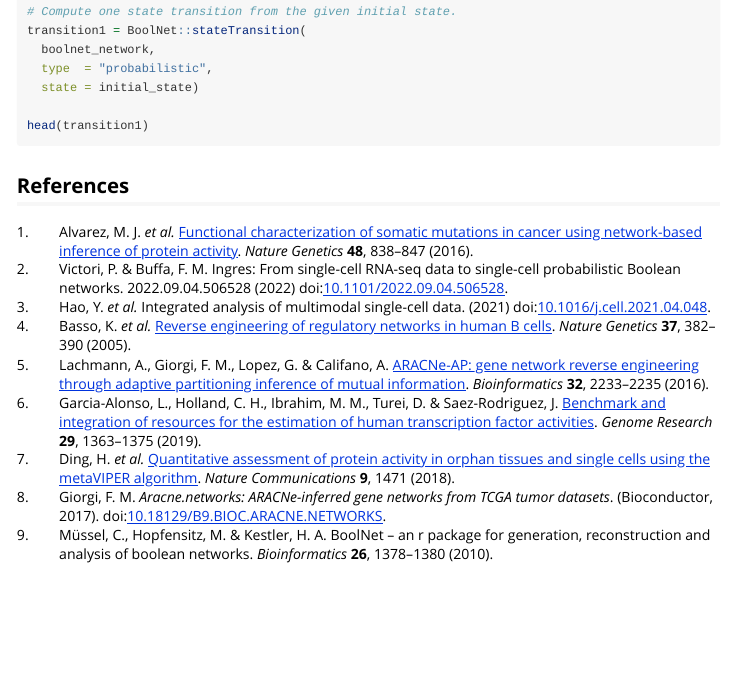
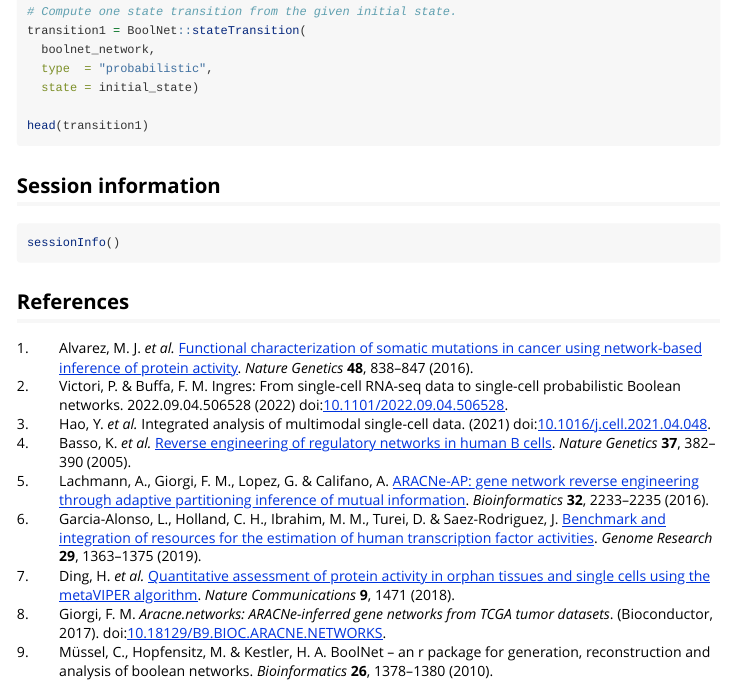
Before and after one commit to CBigOxf/ingres, an R Markdown document (vignettes/ingres.Rmd): the page in a window 1100 px wide, from 8040 px down. Rendered offline with R 4.5, knitr and Pandoc, with nearby package versions; some code elsewhere in the file could not run offline; long lines of code are wrapped; common packages that the code uses without loading them are loaded.

Commit message:
bioc vignette

````diff
--- a/vignettes/ingres.Rmd
+++ b/vignettes/ingres.Rmd
@@ -228,4 +228,9 @@ head(transition1)
 
 ```
 
+## Session information
+```{r sessionInfo}
+sessionInfo()
+```
+
 ## References
````
